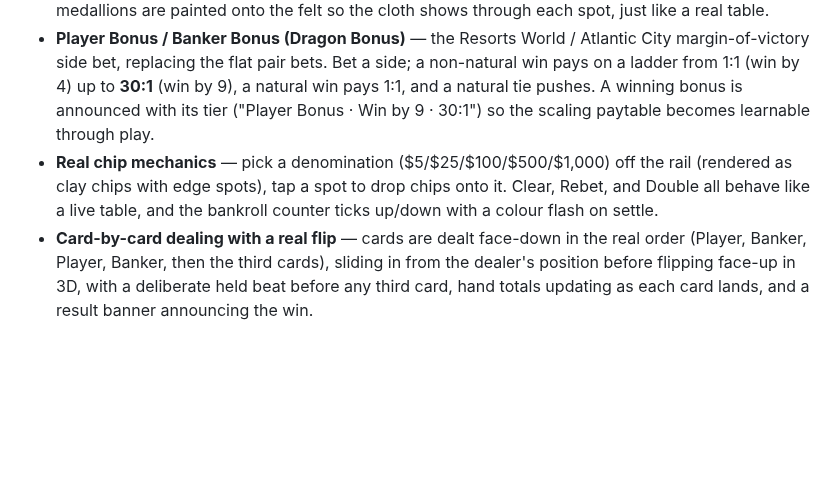
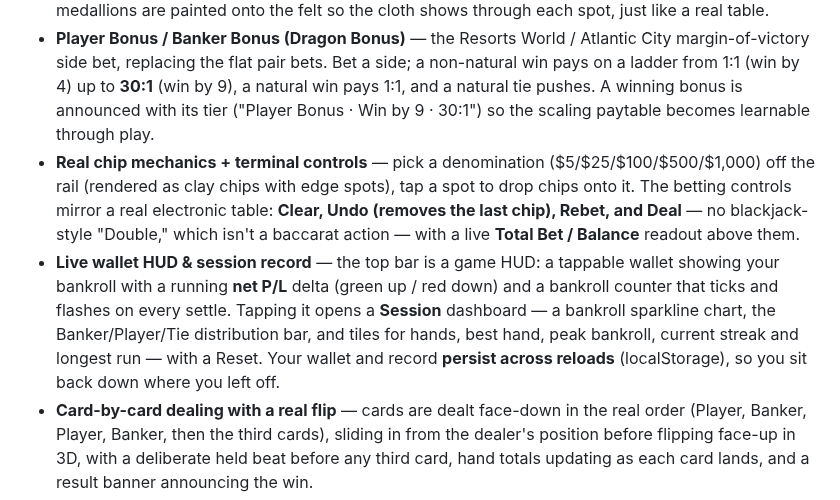
Before and after one commit to ZeusNightBolt/BaccaratTrainer, a Markdown page: README.md, the part around one of its changes. GitHub-like rendering; blank space fills up the shorter version.

```diff
--- a/README.md
+++ b/README.md
@@ -18,7 +18,8 @@ The previous version got the math right but nothing about the table felt real: n
 
 - **Printed Atlantic City felt** — a physically-lit green felt with a woven micro-texture, a black cushion rail with gold piping, and a printed layout arc, rendered entirely in CSS (no image assets). The Player–Tie–Banker zone, the Player Bonus / Banker Bonus corners, and the Moon 8 / Sun 7 medallions are painted onto the felt so the cloth shows through each spot, just like a real table.
 - **Player Bonus / Banker Bonus (Dragon Bonus)** — the Resorts World / Atlantic City margin-of-victory side bet, replacing the flat pair bets. Bet a side; a non-natural win pays on a ladder from 1:1 (win by 4) up to **30:1** (win by 9), a natural win pays 1:1, and a natural tie pushes. A winning bonus is announced with its tier ("Player Bonus · Win by 9 · 30:1") so the scaling paytable becomes learnable through play.
-- **Real chip mechanics** — pick a denomination ($5/$25/$100/$500/$1,000) off the rail (rendered as clay chips with edge spots), tap a spot to drop chips onto it. Clear, Rebet, and Double all behave like a live table, and the bankroll counter ticks up/down with a colour flash on settle.
+- **Real chip mechanics + terminal controls** — pick a denomination ($5/$25/$100/$500/$1,000) off the rail (rendered as clay chips with edge spots), tap a spot to drop chips onto it. The betting controls mirror a real electronic table: **Clear, Undo (removes the last chip), Rebet, and Deal** — no blackjack-style "Double," which isn't a baccarat action — with a live **Total Bet / Balance** readout above them.
+- **Live wallet HUD & session record** — the top bar is a game HUD: a tappable wallet showing your bankroll with a running **net P/L** delta (green up / red down) and a bankroll counter that ticks and flashes on every settle. Tapping it opens a **Session** dashboard — a bankroll sparkline chart, the Banker/Player/Tie distribution bar, and tiles for hands, best hand, peak bankroll, current streak and longest run — with a Reset. Your wallet and record **persist across reloads** (localStorage), so you sit back down where you left off.
 - **Card-by-card dealing with a real flip** — cards are dealt face-down in the real order (Player, Banker, Player, Banker, then the third cards), sliding in from the dealer's position before flipping face-up in 3D, with a deliberate held beat before any third card, hand totals updating as each card lands, and a result banner announcing the win.
 - **Five live scoreboards, each with its own authentic icon** — laid out like an Atlantic City electronic board (Bead Plate + Big Road side-by-side on wide screens): Bead Plate uses solid B/P/T coins, Big Road uses hollow red/blue rings with green tie slashes and pair dots, and the three derived roads are shape-coded exactly as on a real board — **Big Eye Boy = hollow ring, Small Road = solid dot, Cockroach Road = diagonal slash** — all plotted at their exact grid coordinates with dragon-tail overflow.
 - **Road Genie** — a floating pattern-reading assistant in the spirit of the table regulars who narrate the Big Road. She recommends following an active streak by default, calls out regular "chop" patterns (e.g. three-Player/three-Banker repeating) and suggests fading them at a smaller-than-normal unit once the pattern has matured, and cross-reads Big Eye Boy / Small Road / Cockroach Road to say where they agree or disagree. It's folk pattern-reading for flavor, not an edge — every hand is an independent draw from the shoe, and she says so.
```
Also changed, not shown: other parts of README.md (+2 -1 lines), assets/screenshots/bigroad.png, assets/screenshots/session.png (added), assets/screenshots/table.png, 6 other files.
